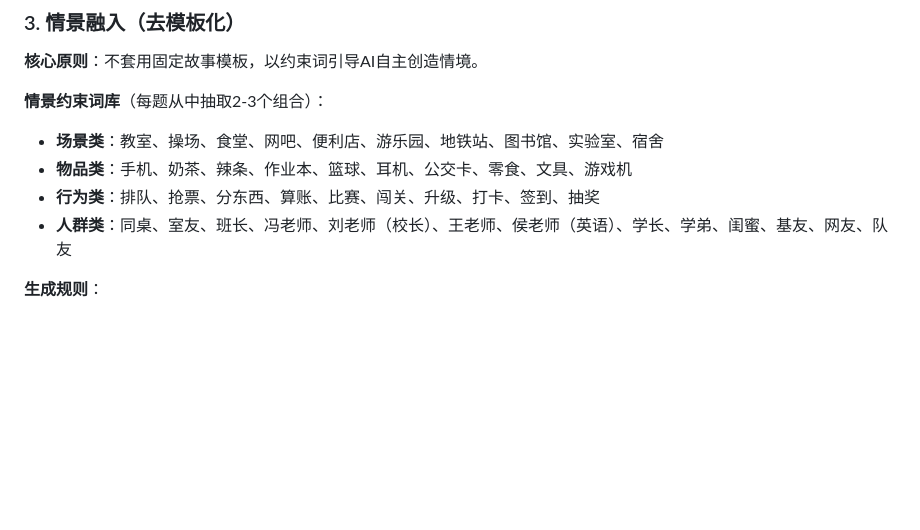
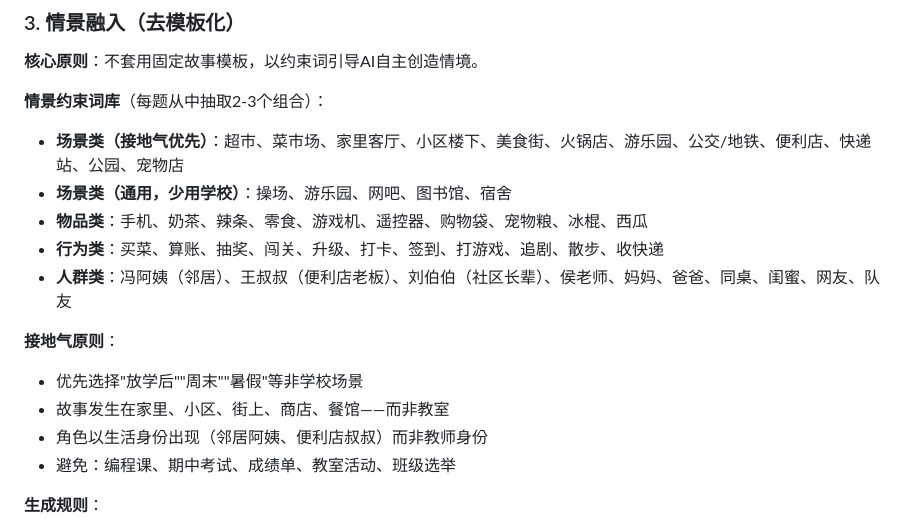
Before and after one commit to fslong520/aiSkill, a Markdown page: GESP作业/SKILL.md, the part around the change. Rendered like a GitHub page; blank space fills up the shorter version.

```diff
--- a/GESP作业/SKILL.md
+++ b/GESP作业/SKILL.md
@@ -82,10 +82,17 @@ description: 知识点1、知识点2、知识点3
 **核心原则**：不套用固定故事模板，以约束词引导AI自主创造情境。
 
 **情景约束词库**（每题从中抽取2-3个组合）：
-- **场景类**：教室、操场、食堂、网吧、便利店、游乐园、地铁站、图书馆、实验室、宿舍
-- **物品类**：手机、奶茶、辣条、作业本、篮球、耳机、公交卡、零食、文具、游戏机
-- **行为类**：排队、抢票、分东西、算账、比赛、闯关、升级、打卡、签到、抽奖
-- **人群类**：同桌、室友、班长、冯老师、刘老师（校长）、王老师、侯老师（英语）、学长、学弟、闺蜜、基友、网友、队友
+- **场景类（接地气优先）**：超市、菜市场、家里客厅、小区楼下、美食街、火锅店、游乐园、公交/地铁、便利店、快递站、公园、宠物店
+- **场景类（通用，少用学校）**：操场、游乐园、网吧、图书馆、宿舍
+- **物品类**：手机、奶茶、辣条、零食、游戏机、遥控器、购物袋、宠物粮、冰棍、西瓜
+- **行为类**：买菜、算账、抽奖、闯关、升级、打卡、签到、打游戏、追剧、散步、收快递
+- **人群类**：冯阿姨（邻居）、王叔叔（便利店老板）、刘伯伯（社区长辈）、侯老师、妈妈、爸爸、同桌、闺蜜、网友、队友
+
+**接地气原则**：
+- 优先选择"放学后""周末""暑假"等非学校场景
+- 故事发生在家里、小区、街上、商店、餐馆——而非教室
+- 角色以生活身份出现（邻居阿姨、便利店叔叔）而非教师身份
+- 避免：编程课、期中考试、成绩单、教室活动、班级选举
 
 **生成规则**：
 - 每题情境独立，不强制统一故事主线
```
Also changed, not shown: 命题工坊/SKILL.md (+17 -0 lines), 备课/SKILL.md (+5 -0 lines).
